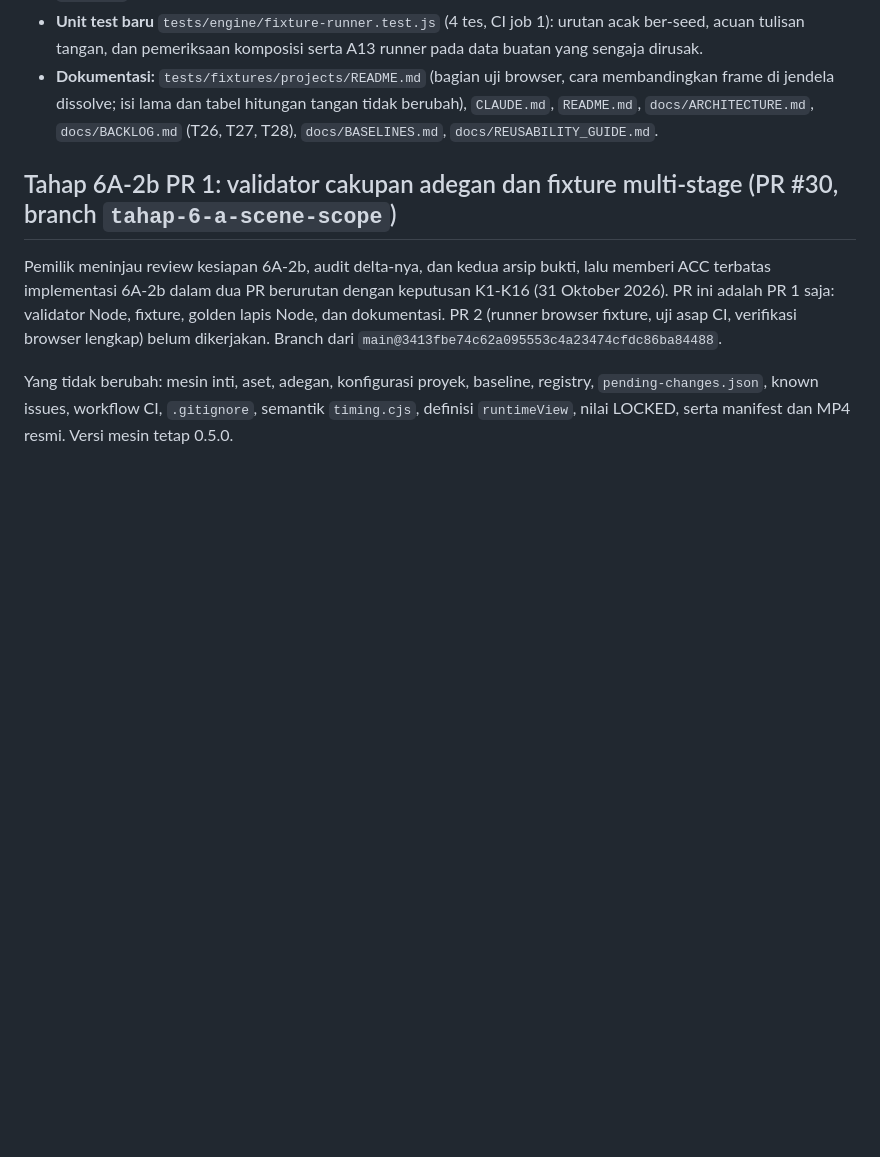
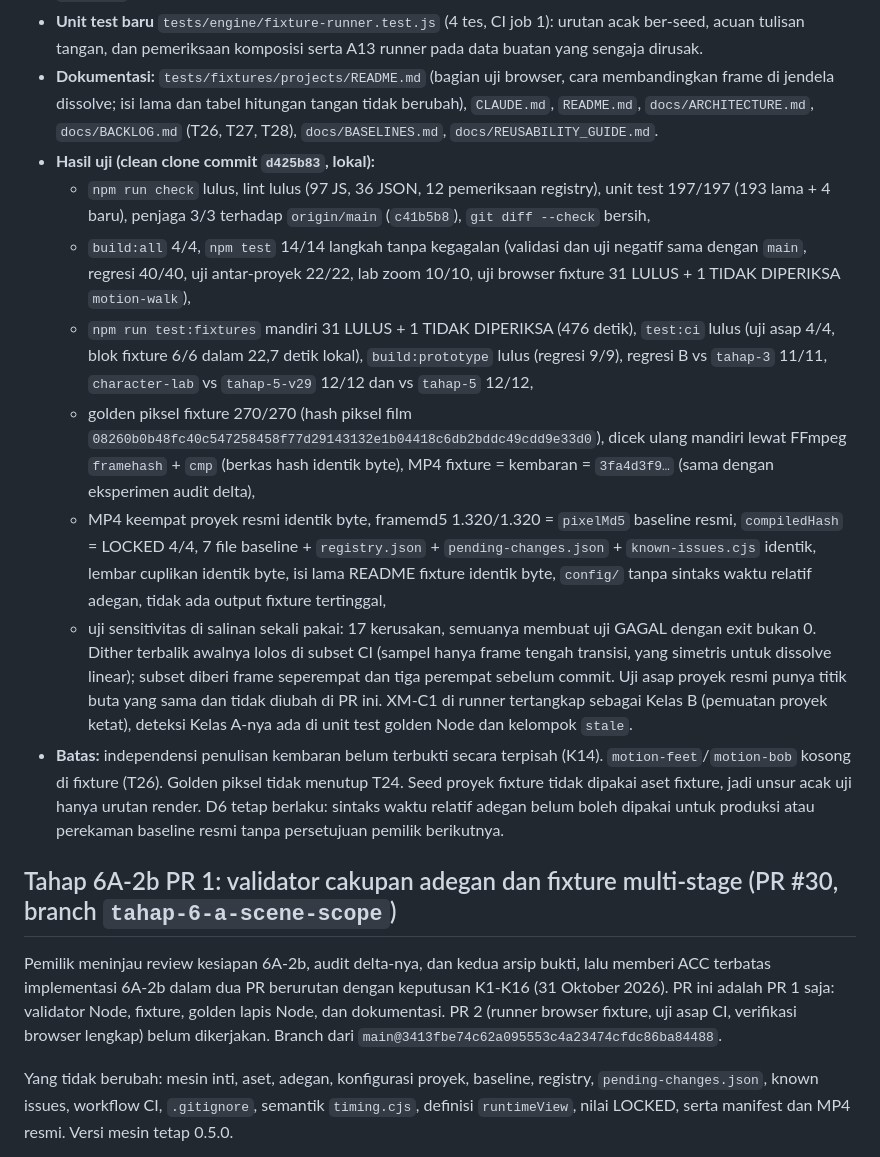
Before and after one commit to haikalmumtaz111-cyber/Pixel_art, a Markdown page: docs/CHANGELOG.md, the part around the change. Drawn GitHub-style; blank space fills up the shorter version.

Commit message:
Dokumentasi: hasil uji Tahap 6A-2b PR 2
Hasil verifikasi clean clone commit d425b83 dan uji sensitivitas dicatat di CLAUDE.md dan
docs/CHANGELOG.md. Dokumen saja, tanpa perubahan kode.

Co-Authored-By: Claude Opus 5.5 <noreply@anthropic.com>
Claude-Session: https://claude.ai/code/session_01RfDLNWGDdf8wYU84YSmZ7m

```diff
--- a/docs/CHANGELOG.md
+++ b/docs/CHANGELOG.md
@@ -20,6 +20,14 @@ Yang tidak berubah: mesin inti, aset, adegan, konfigurasi proyek, baseline, regi
 - **Integrasi:** langkah baru "Uji browser fixture uji-6a2b (Tahap 6A-2b)" di `npm test` (`test-all.cjs`, catatan TIDAK DIPERIKSA ikut ringkasan), skrip `test:fixtures` di `package.json`, dan subset ringan di `npm run test:smoke` (AC17, K9) yang sudah dipanggil CI job 2 tanpa mengubah `ci.yml`: sampel golden di frame biasa dan batas transisi, kontrol kembaran salah, sampel isolasi dan komposisi, sampel AC13 dengan kontrol kamera, A13 `layoutAt` dan pose seluruh 270 frame. NT-STALE-2B dan render 270 frame penuh hanya lokal (K9).
 - **Unit test baru** `tests/engine/fixture-runner.test.js` (4 tes, CI job 1): urutan acak ber-seed, acuan tulisan tangan, dan pemeriksaan komposisi serta A13 runner pada data buatan yang sengaja dirusak.
 - **Dokumentasi:** `tests/fixtures/projects/README.md` (bagian uji browser, cara membandingkan frame di jendela dissolve; isi lama dan tabel hitungan tangan tidak berubah), `CLAUDE.md`, `README.md`, `docs/ARCHITECTURE.md`, `docs/BACKLOG.md` (T26, T27, T28), `docs/BASELINES.md`, `docs/REUSABILITY_GUIDE.md`.
+- **Hasil uji (clean clone commit `d425b83`, lokal):**
+  - `npm run check` lulus, lint lulus (97 JS, 36 JSON, 12 pemeriksaan registry), unit test 197/197 (193 lama + 4 baru), penjaga 3/3 terhadap `origin/main` (`c41b5b8`), `git diff --check` bersih,
+  - `build:all` 4/4, `npm test` 14/14 langkah tanpa kegagalan (validasi dan uji negatif sama dengan `main`, regresi 40/40, uji antar-proyek 22/22, lab zoom 10/10, uji browser fixture 31 LULUS + 1 TIDAK DIPERIKSA `motion-walk`),
+  - `npm run test:fixtures` mandiri 31 LULUS + 1 TIDAK DIPERIKSA (476 detik), `test:ci` lulus (uji asap 4/4, blok fixture 6/6 dalam 22,7 detik lokal), `build:prototype` lulus (regresi 9/9), regresi B vs `tahap-3` 11/11, `character-lab` vs `tahap-5-v29` 12/12 dan vs `tahap-5` 12/12,
+  - golden piksel fixture 270/270 (hash piksel film `08260b0b48fc40c547258458f77d29143132e1b04418c6db2bddc49cdd9e33d0`), dicek ulang mandiri lewat FFmpeg `framehash` + `cmp` (berkas hash identik byte), MP4 fixture = kembaran = `3fa4d3f9…` (sama dengan eksperimen audit delta),
+  - MP4 keempat proyek resmi identik byte, framemd5 1.320/1.320 = `pixelMd5` baseline resmi, `compiledHash` = LOCKED 4/4, 7 file baseline + `registry.json` + `pending-changes.json` + `known-issues.cjs` identik, lembar cuplikan identik byte, isi lama README fixture identik byte, `config/` tanpa sintaks waktu relatif adegan, tidak ada output fixture tertinggal,
+  - uji sensitivitas di salinan sekali pakai: 17 kerusakan, semuanya membuat uji GAGAL dengan exit bukan 0. Dither terbalik awalnya lolos di subset CI (sampel hanya frame tengah transisi, yang simetris untuk dissolve linear); subset diberi frame seperempat dan tiga perempat sebelum commit. Uji asap proyek resmi punya titik buta yang sama dan tidak diubah di PR ini. XM-C1 di runner tertangkap sebagai Kelas B (pemuatan proyek ketat), deteksi Kelas A-nya ada di unit test golden Node dan kelompok `stale`.
+- **Batas:** independensi penulisan kembaran belum terbukti secara terpisah (K14). `motion-feet`/`motion-bob` kosong di fixture (T26). Golden piksel tidak menutup T24. Seed proyek fixture tidak dipakai aset fixture, jadi unsur acak uji hanya urutan render. D6 tetap berlaku: sintaks waktu relatif adegan belum boleh dipakai untuk produksi atau perekaman baseline resmi tanpa persetujuan pemilik berikutnya.
 
 ## Tahap 6A-2b PR 1: validator cakupan adegan dan fixture multi-stage (PR #30, branch `tahap-6-a-scene-scope`)
 
```
Also changed, not shown: CLAUDE.md (+1 -1 lines).
